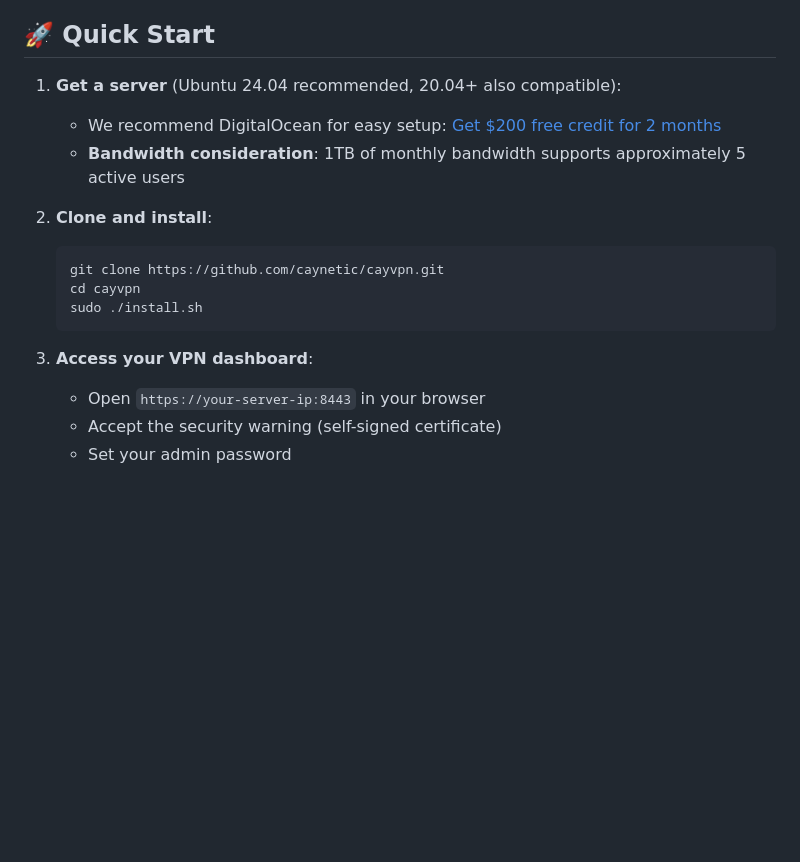
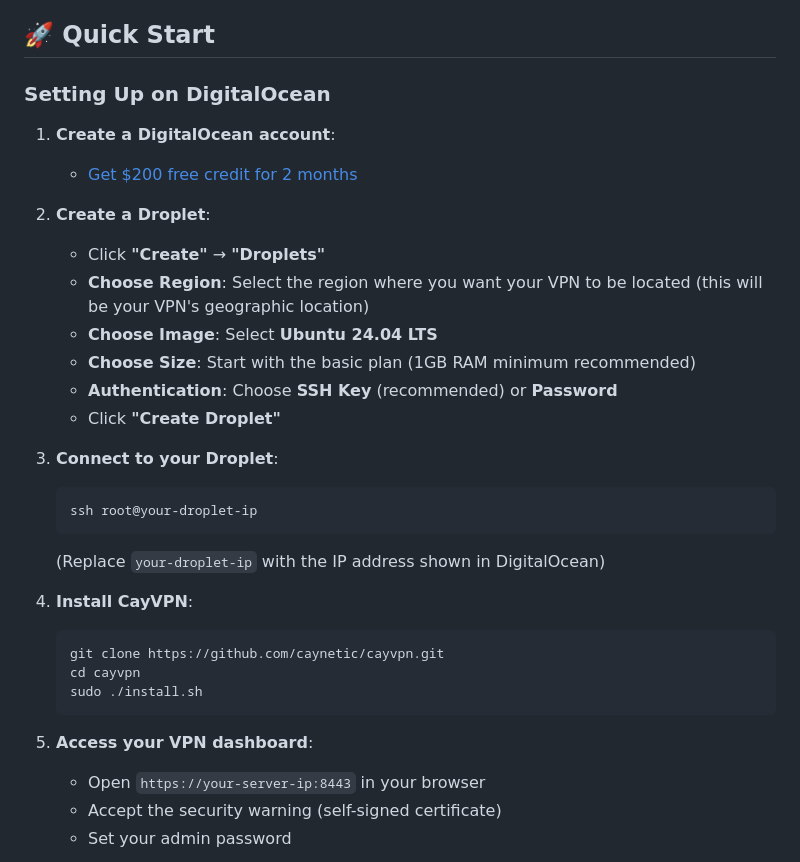
Before and after one commit to caynetic/cayvpn, a Markdown page: README.md, the part around the change. GitHub-like rendering; blank space fills up the shorter version.

Commit message:
Update README with detailed setup instructions for DigitalOcean and bandwidth considerations

````diff
--- a/README.md
+++ b/README.md
@@ -4,18 +4,33 @@ A simple, secure VPN management system with WireGuard, DNS filtering, and a web
 
 ## 🚀 Quick Start
 
-1. **Get a server** (Ubuntu 24.04 recommended, 20.04+ also compatible):
-   - We recommend DigitalOcean for easy setup: [Get $200 free credit for 2 months](https://m.do.co/c/eb6e30467a3e)
-   - **Bandwidth consideration**: 1TB of monthly bandwidth supports approximately 5 active users
+### Setting Up on DigitalOcean
 
-2. **Clone and install**:
+1. **Create a DigitalOcean account**:
+   - [Get $200 free credit for 2 months](https://m.do.co/c/eb6e30467a3e)
+
+2. **Create a Droplet**:
+   - Click **"Create"** → **"Droplets"**
+   - **Choose Region**: Select the region where you want your VPN to be located (this will be your VPN's geographic location)
+   - **Choose Image**: Select **Ubuntu 24.04 LTS**
+   - **Choose Size**: Start with the basic plan (1GB RAM minimum recommended)
+   - **Authentication**: Choose **SSH Key** (recommended) or **Password**
+   - Click **"Create Droplet"**
+
+3. **Connect to your Droplet**:
+   ```bash
+   ssh root@your-droplet-ip
+   ```
+   (Replace `your-droplet-ip` with the IP address shown in DigitalOcean)
+
+4. **Install CayVPN**:
    ```bash
    git clone https://github.com/caynetic/cayvpn.git
    cd cayvpn
    sudo ./install.sh
    ```
 
-3. **Access your VPN dashboard**:
+5. **Access your VPN dashboard**:
    - Open `https://your-server-ip:8443` in your browser
    - Accept the security warning (self-signed certificate)
    - Set your admin password
````
